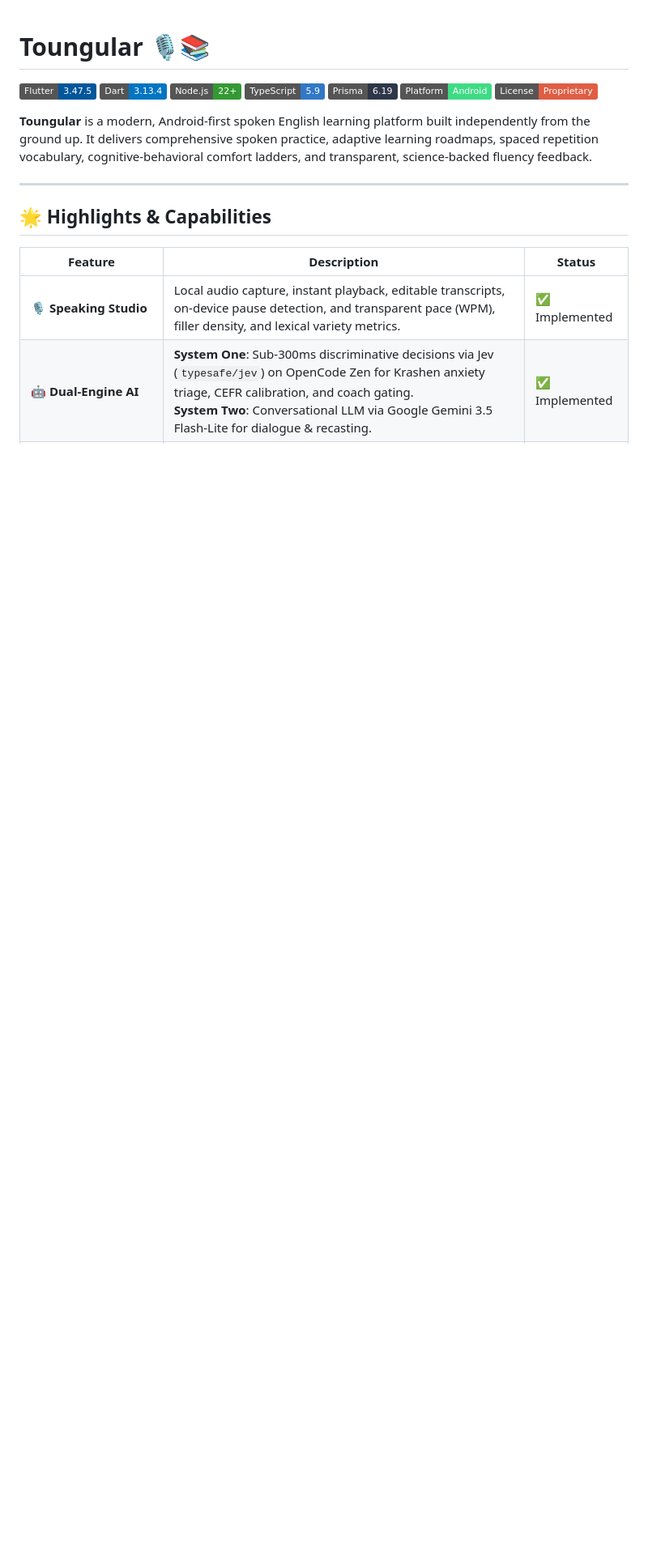
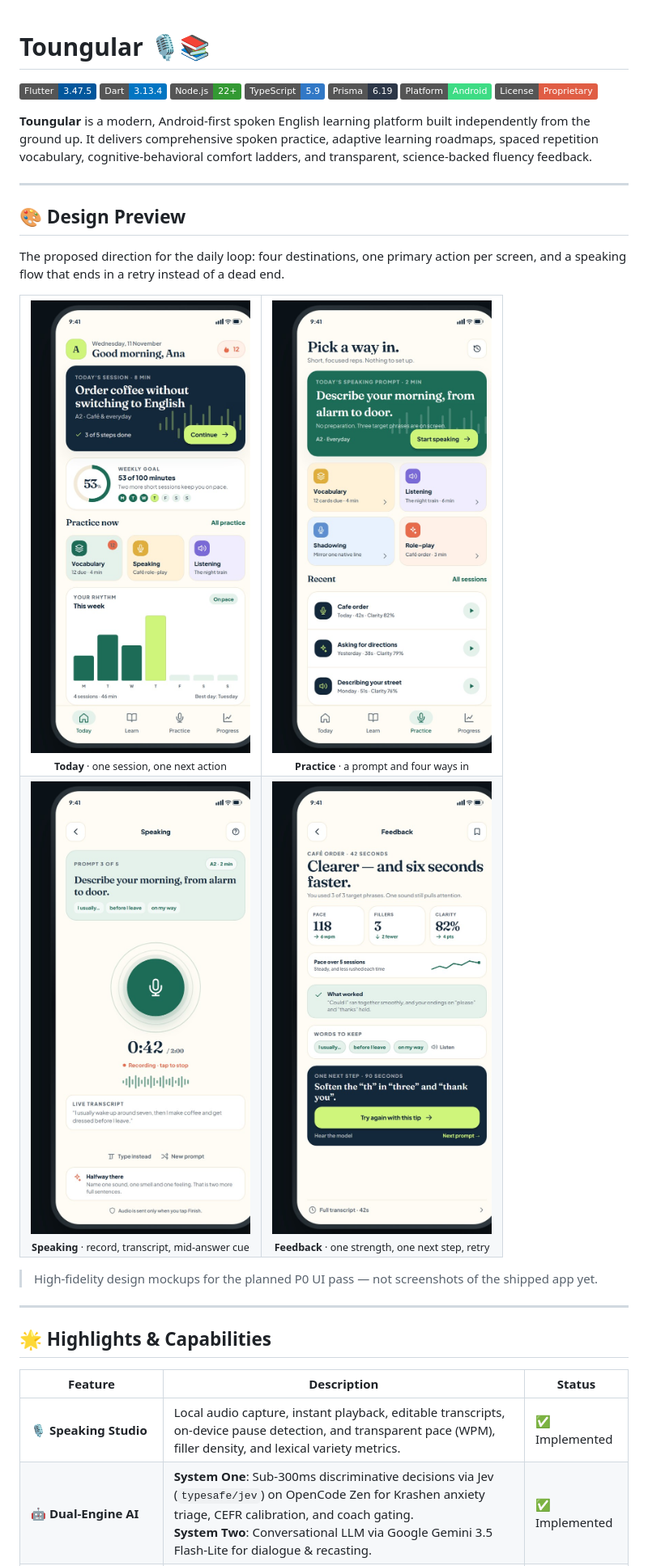
Before and after one commit to sunnydev07/Toungular, a Markdown page: README.md, the part around the change. Shown at 81% size. Rendered like a GitHub page; pictures changed too: docs/screenshots/practice.jpg (added), docs/screenshots/speaking-feedback.jpg (added), docs/screenshots/speaking-recording.jpg (added); badges without logos; blank space fills up the shorter version.

Commit message:
docs: add UI direction previews

```diff
--- a/README.md
+++ b/README.md
@@ -9,6 +9,25 @@
 [![License](https://img.shields.io/badge/License-Proprietary-red)](#)
 
 **Toungular** is a modern, Android-first spoken English learning platform built independently from the ground up. It delivers comprehensive spoken practice, adaptive learning roadmaps, spaced repetition vocabulary, cognitive-behavioral comfort ladders, and transparent, science-backed fluency feedback.
+
+---
+
+## 🎨 Design Preview
+
+The proposed direction for the daily loop: four destinations, one primary action per screen, and a speaking flow that ends in a retry instead of a dead end.
+
+<table>
+  <tr>
+    <td align="center"><a href="docs/screenshots/today.jpg"><img src="docs/screenshots/today.jpg" width="300" alt="Today screen with a daily session card, weekly goal and practice tiles"></a><br><sub><b>Today</b> · one session, one next action</sub></td>
+    <td align="center"><a href="docs/screenshots/practice.jpg"><img src="docs/screenshots/practice.jpg" width="300" alt="Practice screen with a daily speaking prompt and four practice modes"></a><br><sub><b>Practice</b> · a prompt and four ways in</sub></td>
+  </tr>
+  <tr>
+    <td align="center"><a href="docs/screenshots/speaking-recording.jpg"><img src="docs/screenshots/speaking-recording.jpg" width="300" alt="Speaking screen recording with a level meter, timer and transcript"></a><br><sub><b>Speaking</b> · record, transcript, mid-answer cue</sub></td>
+    <td align="center"><a href="docs/screenshots/speaking-feedback.jpg"><img src="docs/screenshots/speaking-feedback.jpg" width="300" alt="Speaking feedback with pace, fillers, pauses and a retry action"></a><br><sub><b>Feedback</b> · one strength, one next step, retry</sub></td>
+  </tr>
+</table>
+
+> High-fidelity design mockups for the planned P0 UI pass — not screenshots of the shipped app yet.
 
 ---
 
```
